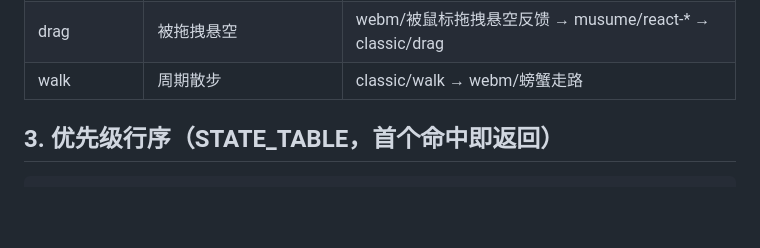
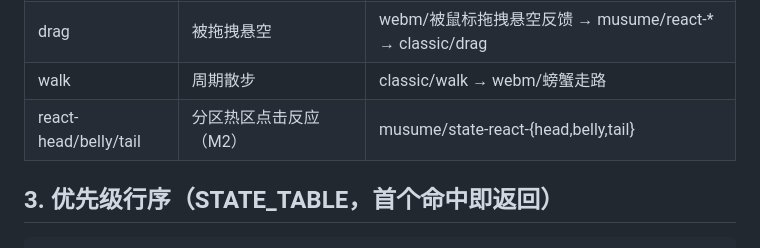
Before and after one commit to duyanta123/dsh-whale-pet, a Markdown page: docs/state-machine.md, the part around the change. GitHub-like rendering; blank space fills up the shorter version.

Commit message:
M2-2: 状态机文档补热区反应三态

```diff
--- a/docs/state-machine.md
+++ b/docs/state-machine.md
@@ -31,6 +31,7 @@
 | joy | 点赞/夸夸短喜（1.6s） | classic/joy → musume/meme-heart |
 | drag | 被拖拽悬空 | webm/被鼠标拖拽悬空反馈 → musume/react-* → classic/drag |
 | walk | 周期散步 | classic/walk → webm/螃蟹走路 |
+| react-head/belly/tail | 分区热区点击反应（M2） | musume/state-react-{head,belly,tail} |
 
 ## 3. 优先级行序（STATE_TABLE，首个命中即返回）
 
```
